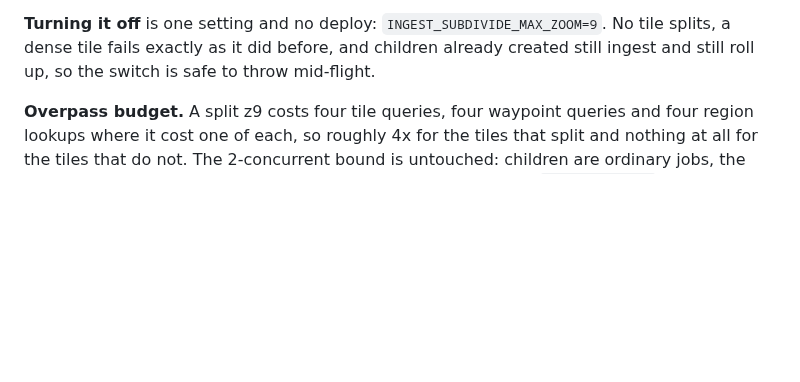
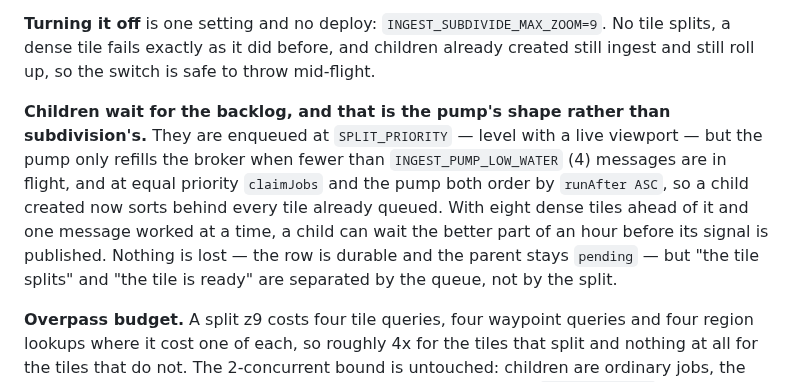
Before and after one commit to mbahgatTech/switchback, a Markdown page: docs/architecture.md, the part around the change. GitHub-like rendering; blank space fills up the shorter version.

Commit message:
Say that a child waits for the backlog, because the pump is what decides when it runs

```diff
--- a/docs/architecture.md
+++ b/docs/architecture.md
@@ -385,6 +385,15 @@ make cheaper — so deeper than this the overhead, not the work, is what fills t
 **Turning it off** is one setting and no deploy: `INGEST_SUBDIVIDE_MAX_ZOOM=9`. No tile splits, a
 dense tile fails exactly as it did before, and children already created still ingest and still roll
 up, so the switch is safe to throw mid-flight.
+
+**Children wait for the backlog, and that is the pump's shape rather than subdivision's.** They are
+enqueued at `SPLIT_PRIORITY` — level with a live viewport — but the pump only refills the broker
+when fewer than `INGEST_PUMP_LOW_WATER` (4) messages are in flight, and at equal priority
+`claimJobs` and the pump both order by `runAfter ASC`, so a child created now sorts behind every
+tile already queued. With eight dense tiles ahead of it and one message worked at a time, a child
+can wait the better part of an hour before its signal is published. Nothing is lost — the row is
+durable and the parent stays `pending` — but "the tile splits" and "the tile is ready" are separated
+by the queue, not by the split.
 
 **Overpass budget.** A split z9 costs four tile queries, four waypoint queries and four region
 lookups where it cost one of each, so roughly 4x for the tiles that split and nothing at all for the
```
